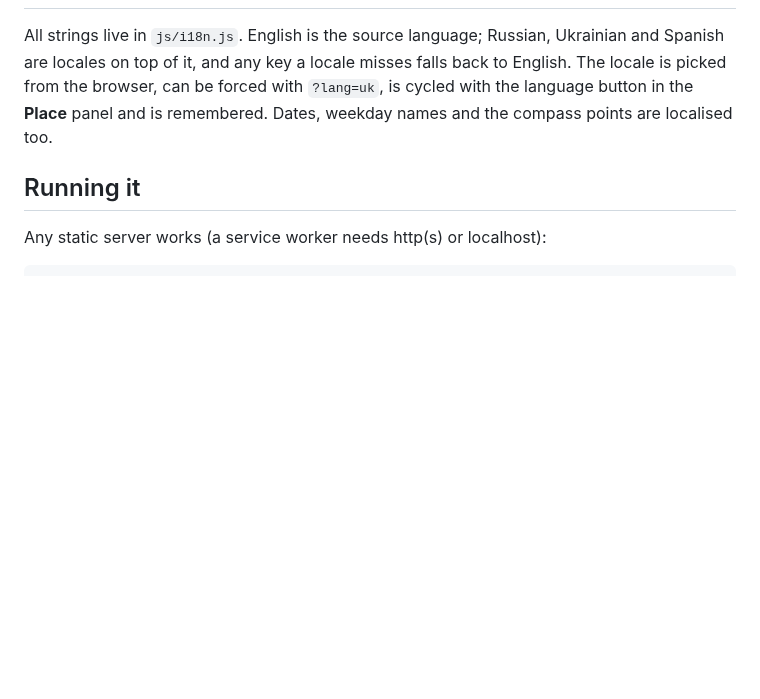
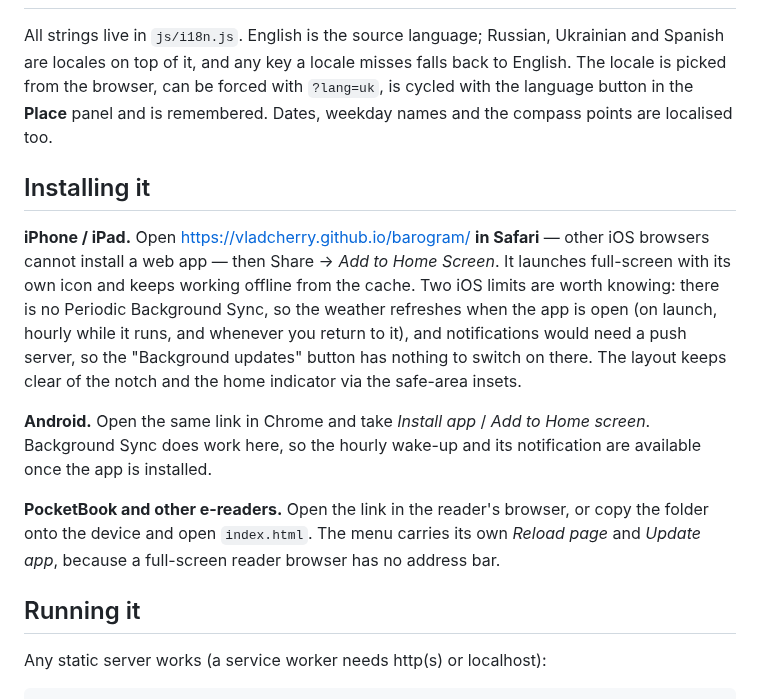
Before and after one commit to vladcherry/barogram, a Markdown page: README.md, the part around the change. GitHub-like rendering; blank space fills up the shorter version.

```diff
--- a/README.md
+++ b/README.md
@@ -183,6 +183,26 @@ falls back to English. The locale is picked from the browser, can be forced with
 `?lang=uk`, is cycled with the language button in the **Place** panel and is
 remembered. Dates, weekday names and the compass points are localised too.
 
+## Installing it
+
+**iPhone / iPad.** Open https://vladcherry.github.io/barogram/ **in Safari** —
+other iOS browsers cannot install a web app — then Share → *Add to Home Screen*.
+It launches full-screen with its own icon and keeps working offline from the
+cache. Two iOS limits are worth knowing: there is no Periodic Background Sync,
+so the weather refreshes when the app is open (on launch, hourly while it runs,
+and whenever you return to it), and notifications would need a push server, so
+the "Background updates" button has nothing to switch on there. The layout keeps
+clear of the notch and the home indicator via the safe-area insets.
+
+**Android.** Open the same link in Chrome and take *Install app* / *Add to Home
+screen*. Background Sync does work here, so the hourly wake-up and its
+notification are available once the app is installed.
+
+**PocketBook and other e-readers.** Open the link in the reader's browser, or
+copy the folder onto the device and open `index.html`. The menu carries its own
+*Reload page* and *Update app*, because a full-screen reader browser has no
+address bar.
+
 ## Running it
 
 Any static server works (a service worker needs http(s) or localhost):
```
Also changed, not shown: icons/icon-180.png (added), 6 other files.
